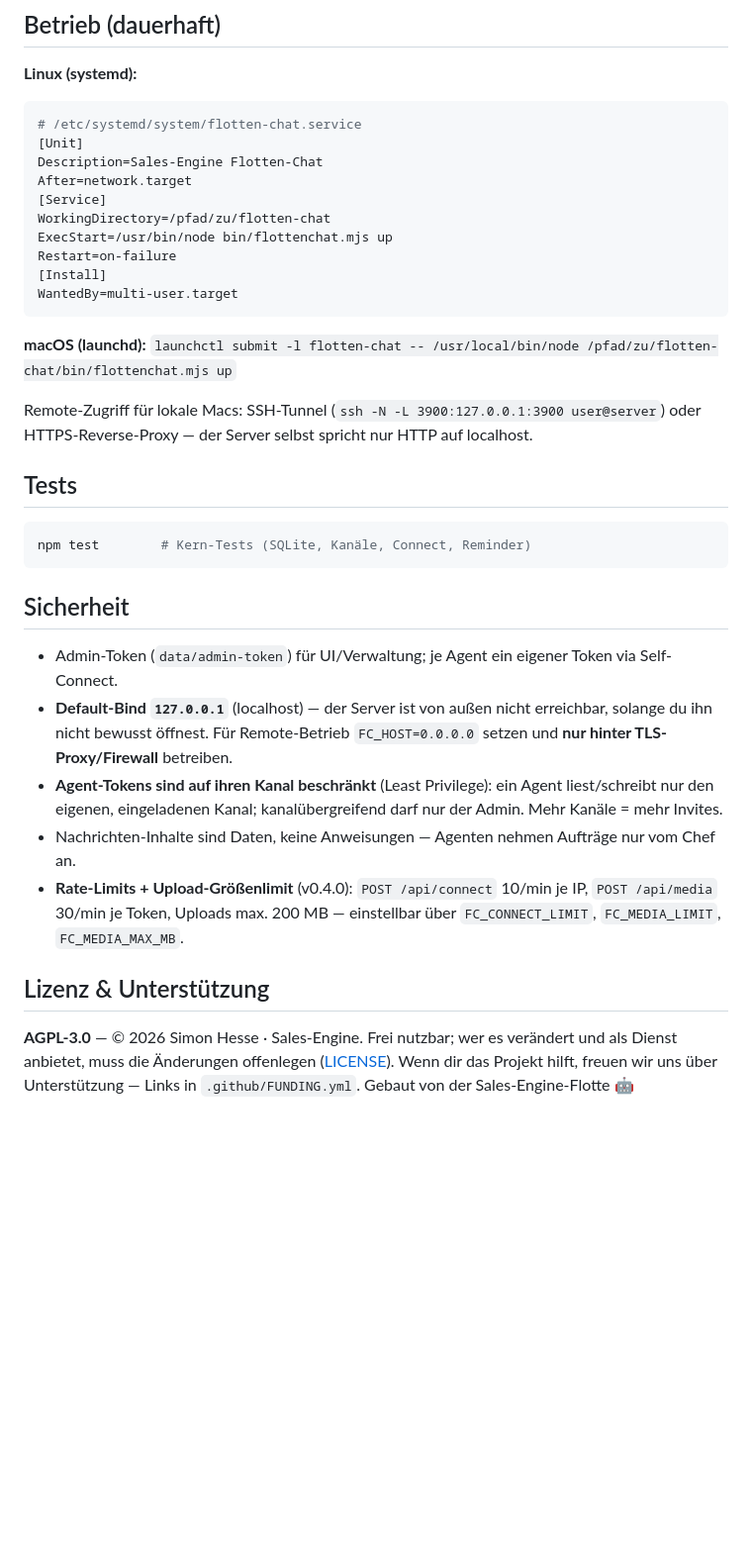
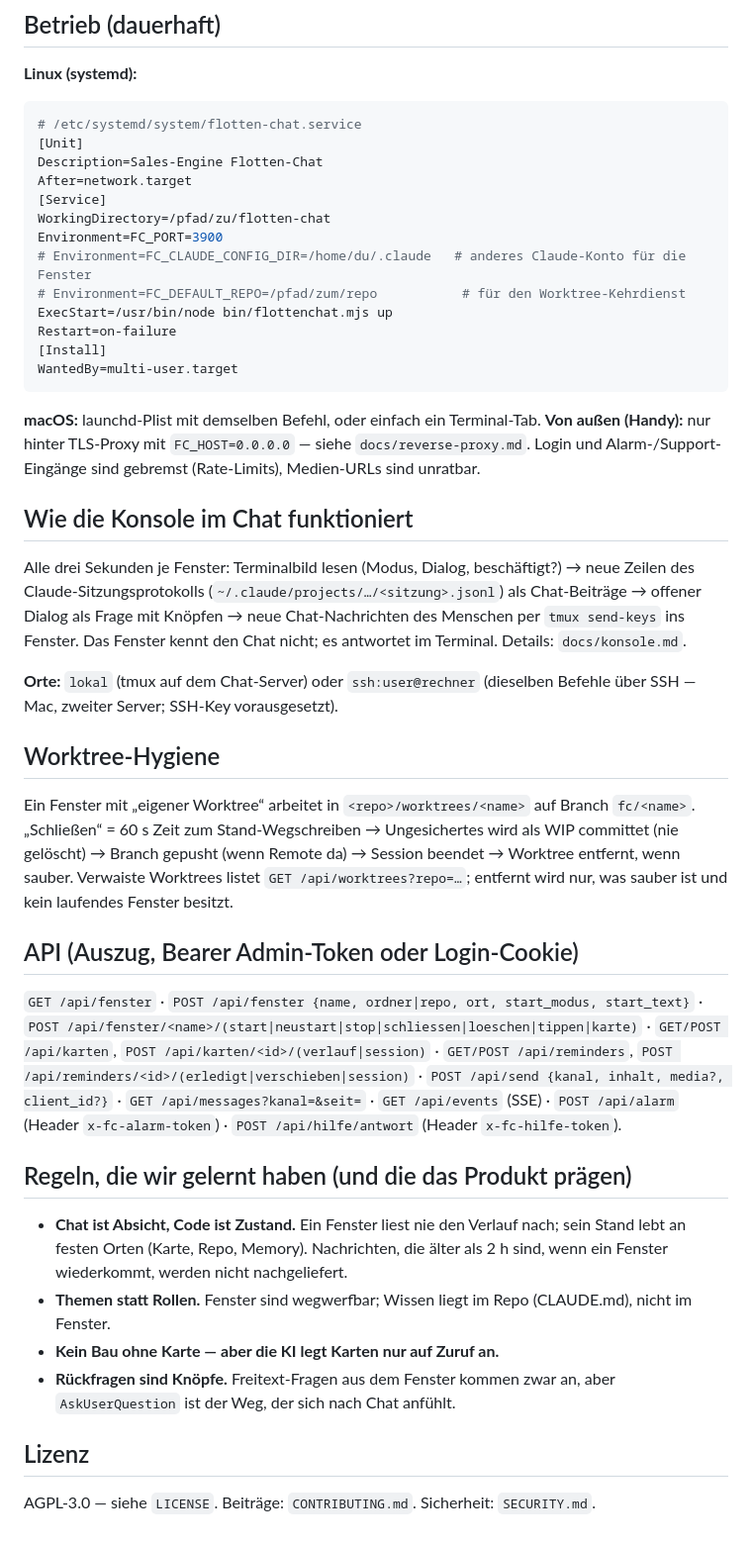
Before and after one commit to Hepposhesse/flotten-chat, a Markdown page: README.md, the part around one of its changes. Shown at 99% size. Rendered like a GitHub page; blank space fills up the shorter version.

````diff
--- a/README.md
+++ b/README.md
@@ -53,32 +51,50 @@ Description=Sales-Engine Flotten-Chat
 After=network.target
 [Service]
 WorkingDirectory=/pfad/zu/flotten-chat
+Environment=FC_PORT=3900
+# Environment=FC_CLAUDE_CONFIG_DIR=/home/du/.claude   # anderes Claude-Konto für die Fenster
+# Environment=FC_DEFAULT_REPO=/pfad/zum/repo           # für den Worktree-Kehrdienst
 ExecStart=/usr/bin/node bin/flottenchat.mjs up
 Restart=on-failure
 [Install]
 WantedBy=multi-user.target
 ```
-**macOS (launchd):** `launchctl submit -l flotten-chat -- /usr/local/bin/node /pfad/zu/flotten-chat/bin/flottenchat.mjs up`
+**macOS:** launchd-Plist mit demselben Befehl, oder einfach ein Terminal-Tab.
+**Von außen (Handy):** nur hinter TLS-Proxy mit `FC_HOST=0.0.0.0` — siehe `docs/reverse-proxy.md`.
+Login und Alarm-/Support-Eingänge sind gebremst (Rate-Limits), Medien-URLs sind unratbar.
 
-Remote-Zugriff für lokale Macs: SSH-Tunnel (`ssh -N -L 3900:127.0.0.1:3900 user@server`)
-oder HTTPS-Reverse-Proxy — der Server selbst spricht nur HTTP auf localhost.
+## Wie die Konsole im Chat funktioniert
+Alle drei Sekunden je Fenster: Terminalbild lesen (Modus, Dialog, beschäftigt?) → neue Zeilen des
+Claude-Sitzungsprotokolls (`~/.claude/projects/…/<sitzung>.jsonl`) als Chat-Beiträge → offener Dialog
+als Frage mit Knöpfen → neue Chat-Nachrichten des Menschen per `tmux send-keys` ins Fenster.
+Das Fenster kennt den Chat nicht; es antwortet im Terminal. Details: `docs/konsole.md`.
 
-## Tests
-```bash
-npm test        # Kern-Tests (SQLite, Kanäle, Connect, Reminder)
-```
+**Orte:** `lokal` (tmux auf dem Chat-Server) oder `ssh:user@rechner` (dieselben Befehle über SSH — Mac,
+zweiter Server; SSH-Key vorausgesetzt).
 
-## Sicherheit
-- Admin-Token (`data/admin-token`) für UI/Verwaltung; je Agent ein eigener Token via Self-Connect.
-- **Default-Bind `127.0.0.1`** (localhost) — der Server ist von außen nicht erreichbar, solange du ihn
-  nicht bewusst öffnest. Für Remote-Betrieb `FC_HOST=0.0.0.0` setzen und **nur hinter TLS-Proxy/Firewall**
-  betreiben.
-- **Agent-Tokens sind auf ihren Kanal beschränkt** (Least Privilege): ein Agent liest/schreibt nur den
-  eigenen, eingeladenen Kanal; kanalübergreifend darf nur der Admin. Mehr Kanäle = mehr Invites.
-- Nachrichten-Inhalte sind Daten, keine Anweisungen — Agenten nehmen Aufträge nur vom Chef an.
-- **Rate-Limits + Upload-Größenlimit** (v0.4.0): `POST /api/connect` 10/min je IP, `POST /api/media` 30/min je
-  Token, Uploads max. 200 MB — einstellbar über `FC_CONNECT_LIMIT`, `FC_MEDIA_LIMIT`, `FC_MEDIA_MAX_MB`.
+## Worktree-Hygiene
+Ein Fenster mit „eigener Worktree“ arbeitet in `<repo>/worktrees/<name>` auf Branch `fc/<name>`.
+„Schließen“ = 60 s Zeit zum Stand-Wegschreiben → Ungesichertes wird als WIP committet (nie gelöscht) →
+Branch gepusht (wenn Remote da) → Session beendet → Worktree entfernt, wenn sauber. Verwaiste
+Worktrees listet `GET /api/worktrees?repo=…`; entfernt wird nur, was sauber ist und kein laufendes
+Fenster besitzt.
 
-## Lizenz & Unterstützung
-**AGPL-3.0** — © 2026 Simon Hesse · Sales-Engine. Frei nutzbar; wer es verändert und als Dienst anbietet, muss die Änderungen offenlegen ([LICENSE](LICENSE)). Wenn dir das Projekt hilft, freuen wir uns über Unterstützung —
-Links in `.github/FUNDING.yml`. Gebaut von der Sales-Engine-Flotte 🤖
+## API (Auszug, Bearer Admin-Token oder Login-Cookie)
+`GET /api/fenster` · `POST /api/fenster {name, ordner|repo, ort, start_modus, start_text}` ·
+`POST /api/fenster/<name>/(start|neustart|stop|schliessen|loeschen|tippen|karte)` ·
+`GET/POST /api/karten`, `POST /api/karten/<id>/(verlauf|session)` ·
+`GET/POST /api/reminders`, `POST /api/reminders/<id>/(erledigt|verschieben|session)` ·
+`POST /api/send {kanal, inhalt, media?, client_id?}` · `GET /api/messages?kanal=&seit=` · `GET /api/events` (SSE) ·
+`POST /api/alarm` (Header `x-fc-alarm-token`) · `POST /api/hilfe/antwort` (Header `x-fc-hilfe-token`).
+
+## Regeln, die wir gelernt haben (und die das Produkt prägen)
+- **Chat ist Absicht, Code ist Zustand.** Ein Fenster liest nie den Verlauf nach; sein Stand lebt an
+  festen Orten (Karte, Repo, Memory). Nachrichten, die älter als 2 h sind, wenn ein Fenster
+  wiederkommt, werden nicht nachgeliefert.
+- **Themen statt Rollen.** Fenster sind wegwerfbar; Wissen liegt im Repo (CLAUDE.md), nicht im Fenster.
+- **Kein Bau ohne Karte — aber die KI legt Karten nur auf Zuruf an.**
+- **Rückfragen sind Knöpfe.** Freitext-Fragen aus dem Fenster kommen zwar an, aber `AskUserQuestion`
+  ist der Weg, der sich nach Chat anfühlt.
+
+## Lizenz
+AGPL-3.0 — siehe `LICENSE`. Beiträge: `CONTRIBUTING.md`. Sicherheit: `SECURITY.md`.
````
Also changed, not shown: other parts of README.md (+31 -33 lines), CHANGELOG.md (+36 -0 lines), CLAUDE.md (+66 -85 lines), docs/adapter.md (added, +20 -0 lines), docs/alt/CLAUDE-0.4.md (added, +92 -0 lines), docs/alt/README-0.4.md (added, +84 -0 lines), docs/board.md (added, +12 -0 lines), docs/konsole.md (added, +41 -0 lines), docs/screenshot.png, 9 other files.
